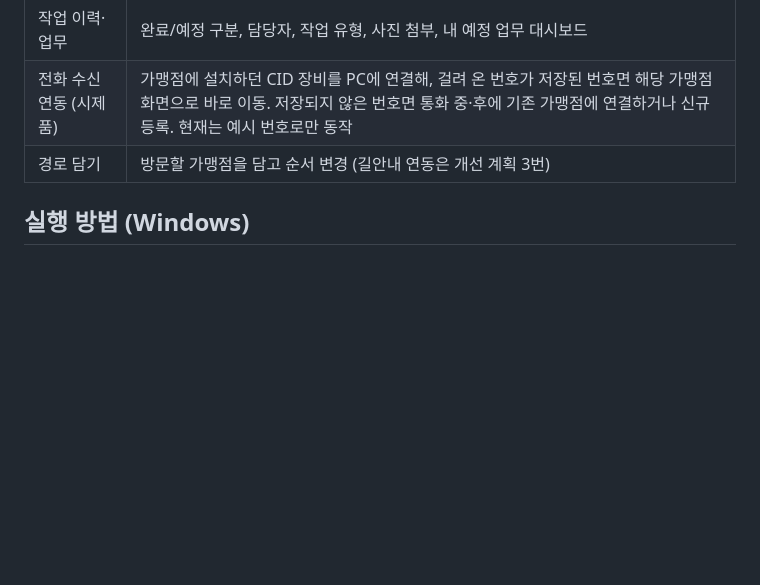
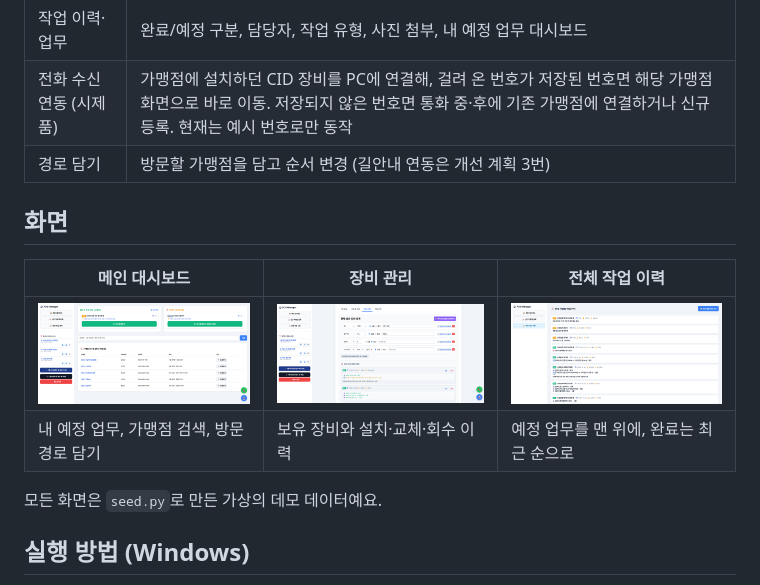
Before and after one commit to fivcomet/pos-manager, a Markdown page: README.md, the part around the change. Rendered like a GitHub page; pictures changed too: docs/screenshots/dashboard.png (added), docs/screenshots/equipment.png (added), docs/screenshots/history.png (added); blank space fills up the shorter version.

Commit message:
화면 캡처 추가, 공개 전 정리 (fixes #7)
README에 데모 데이터로 찍은 화면 3장을 추가.
공개 전에 실제 거래처(프랜차이즈 7곳)와 예전 회사 주소를 예시 값으로 바꾸고, 예전 커밋 기록에서도 같은 값을 바꿔 다시 올림.

Co-Authored-By: Claude Opus 5.5 <noreply@anthropic.com>
Claude-Session: https://claude.ai/code/session_01K1rZjHQUuuEjTpd8XegKmK

```diff
--- a/README.md
+++ b/README.md
@@ -26,6 +26,15 @@
 | 전화 수신 연동 (시제품) | 가맹점에 설치하던 CID 장비를 PC에 연결해, 걸려 온 번호가 저장된 번호면 해당 가맹점 화면으로 바로 이동. 저장되지 않은 번호면 통화 중·후에 기존 가맹점에 연결하거나 신규 등록. 현재는 예시 번호로만 동작 |
 | 경로 담기 | 방문할 가맹점을 담고 순서 변경 (길안내 연동은 개선 계획 3번) |
 
+## 화면
+
+| 메인 대시보드 | 장비 관리 | 전체 작업 이력 |
+|---|---|---|
+| ![메인 대시보드](docs/screenshots/dashboard.png) | ![장비 관리](docs/screenshots/equipment.png) | ![전체 작업 이력](docs/screenshots/history.png) |
+| 내 예정 업무, 가맹점 검색, 방문 경로 담기 | 보유 장비와 설치·교체·회수 이력 | 예정 업무를 맨 위에, 완료는 최근 순으로 |
+
+모든 화면은 `seed.py`로 만든 가상의 데모 데이터예요.
+
 ## 실행 방법 (Windows)
 
 1. [Python](https://www.python.org/downloads/)을 설치합니다. 설치할 때 **Add python.exe to PATH**를 체크합니다.
```
